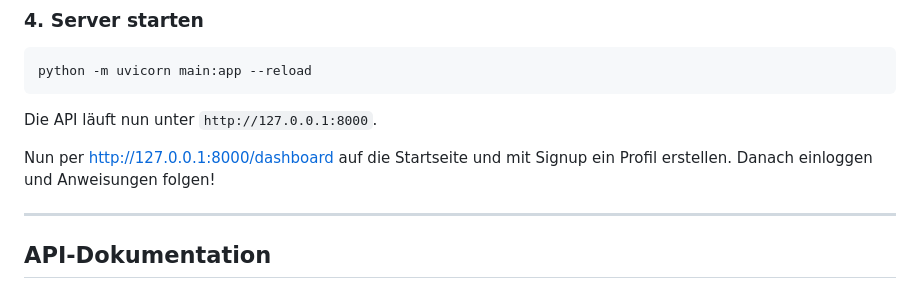
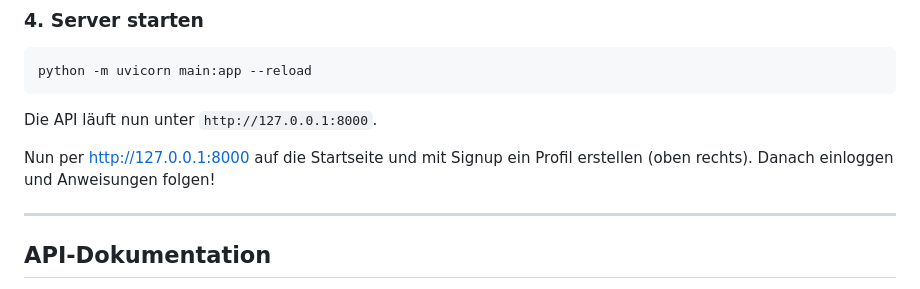
Before and after one commit to finnwelker/DailyDish_SE, a Markdown page: README.md, the part around the change. GitHub-like rendering.

Commit message:
Update instructions for accessing the dashboard

```diff
--- a/README.md
+++ b/README.md
@@ -125,7 +125,7 @@ python -m uvicorn main:app --reload
 
 Die API läuft nun unter `http://127.0.0.1:8000`.
 
-Nun per http://127.0.0.1:8000/dashboard auf die Startseite und mit Signup ein Profil erstellen. Danach einloggen und Anweisungen folgen!
+Nun per http://127.0.0.1:8000 auf die Startseite und mit Signup ein Profil erstellen (oben rechts). Danach einloggen und Anweisungen folgen!
 
 ---
 
```
